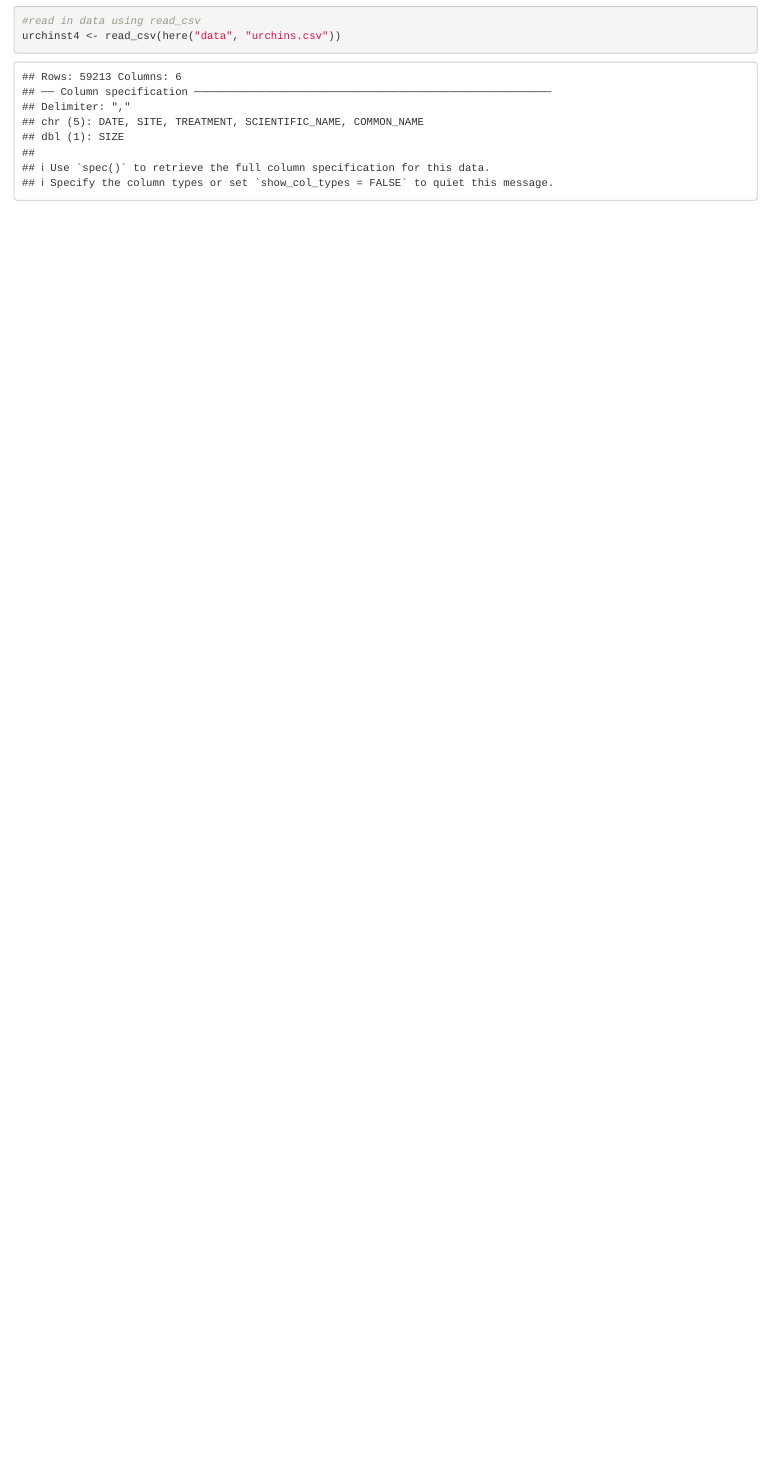
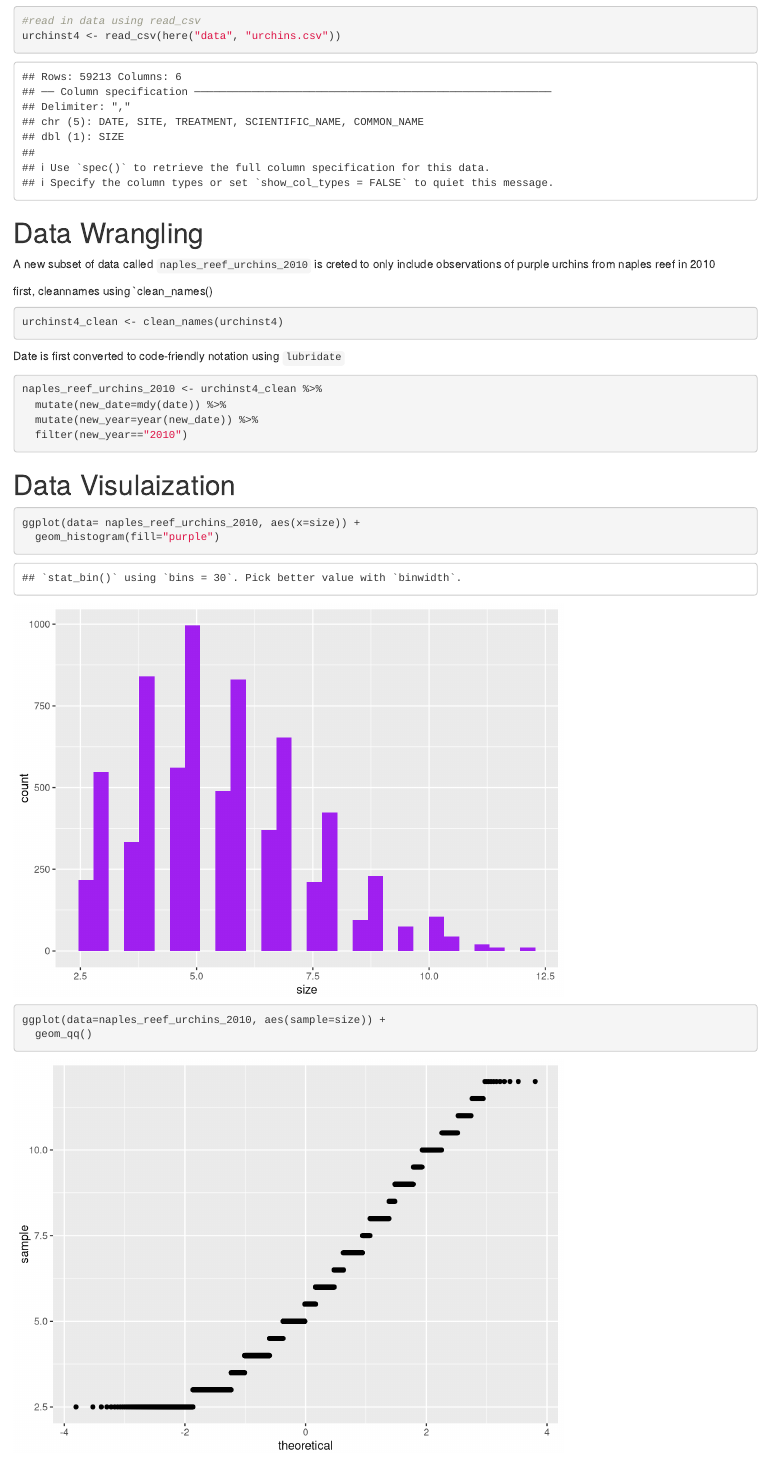
Before and after one commit to samrozal/a3-task3-task4-sr, an R Markdown document (code/a3_task4_samantha_rozal.Rmd): the page in a window 1100 px wide, from 240 px down. Rendered offline with R 4.5, knitr and Pandoc, with nearby package versions; column names are cleaned by a stand-in for the janitor package.

Commit message:
made exporatory graphs

````diff
--- a/code/a3_task4_samantha_rozal.Rmd
+++ b/code/a3_task4_samantha_rozal.Rmd
@@ -19,3 +19,30 @@ library(lubridate)
 #read in data using read_csv
 urchinst4 <- read_csv(here("data", "urchins.csv"))
 ```
+# Data Wrangling
+A new subset of data called `naples_reef_urchins_2010` is creted to only include observations of  purple urchins from naples reef in 2010
+
+first, cleannames using `clean_names()
+```{r}
+urchinst4_clean <- clean_names(urchinst4)
+```
+
+Date is first converted to code-friendly notation using `lubridate`
+
+```{r}
+naples_reef_urchins_2010 <- urchinst4_clean %>%
+  mutate(new_date=mdy(date)) %>%
+  mutate(new_year=year(new_date)) %>%
+  filter(new_year=="2010")
+```
+
+# Data Visulaization
+```{r}
+ggplot(data= naples_reef_urchins_2010, aes(x=size)) +
+  geom_histogram(fill="purple")
+
+```
+```{r}
+ggplot(data=naples_reef_urchins_2010, aes(sample=size)) +
+  geom_qq()
+```
````
